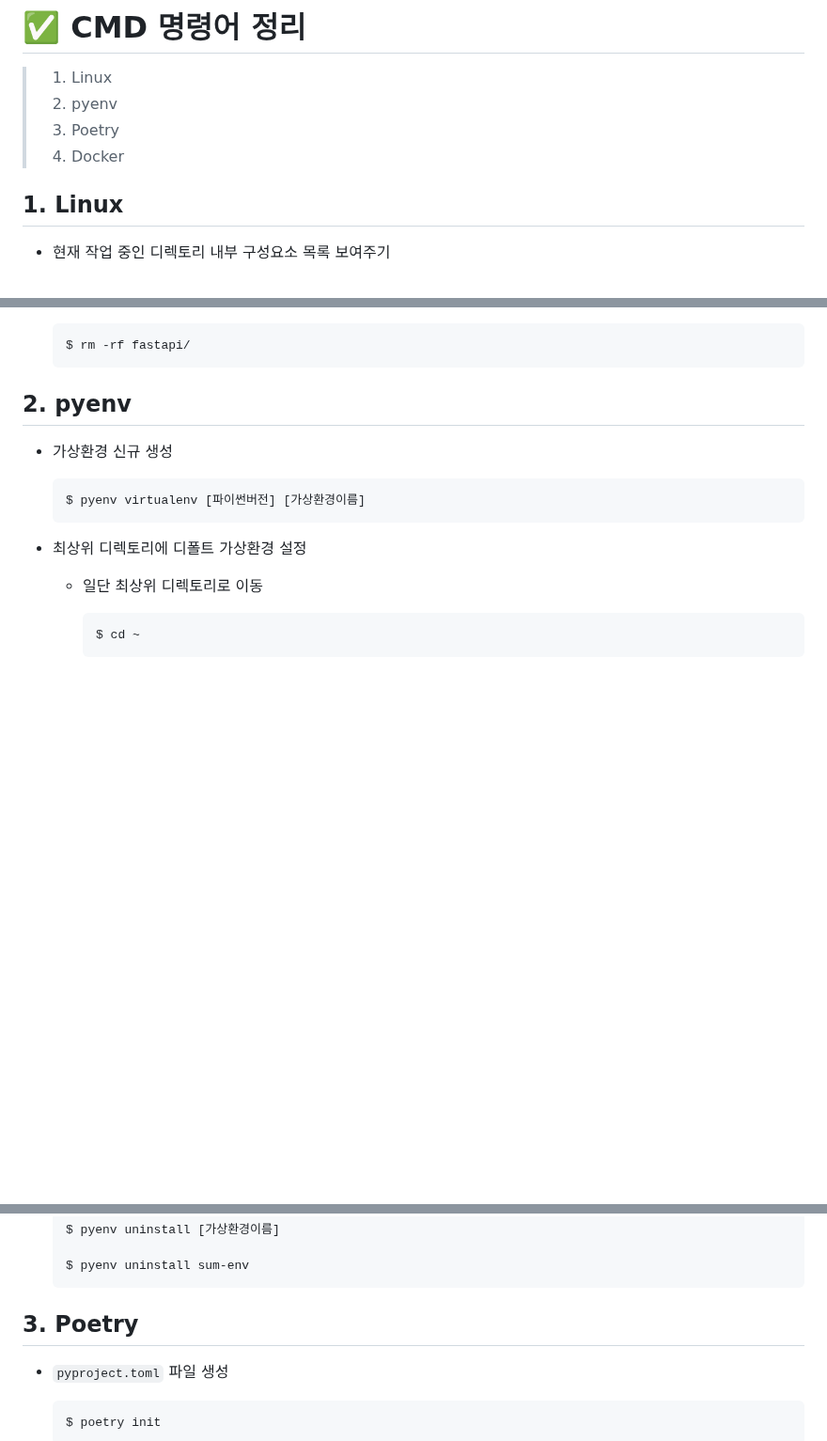
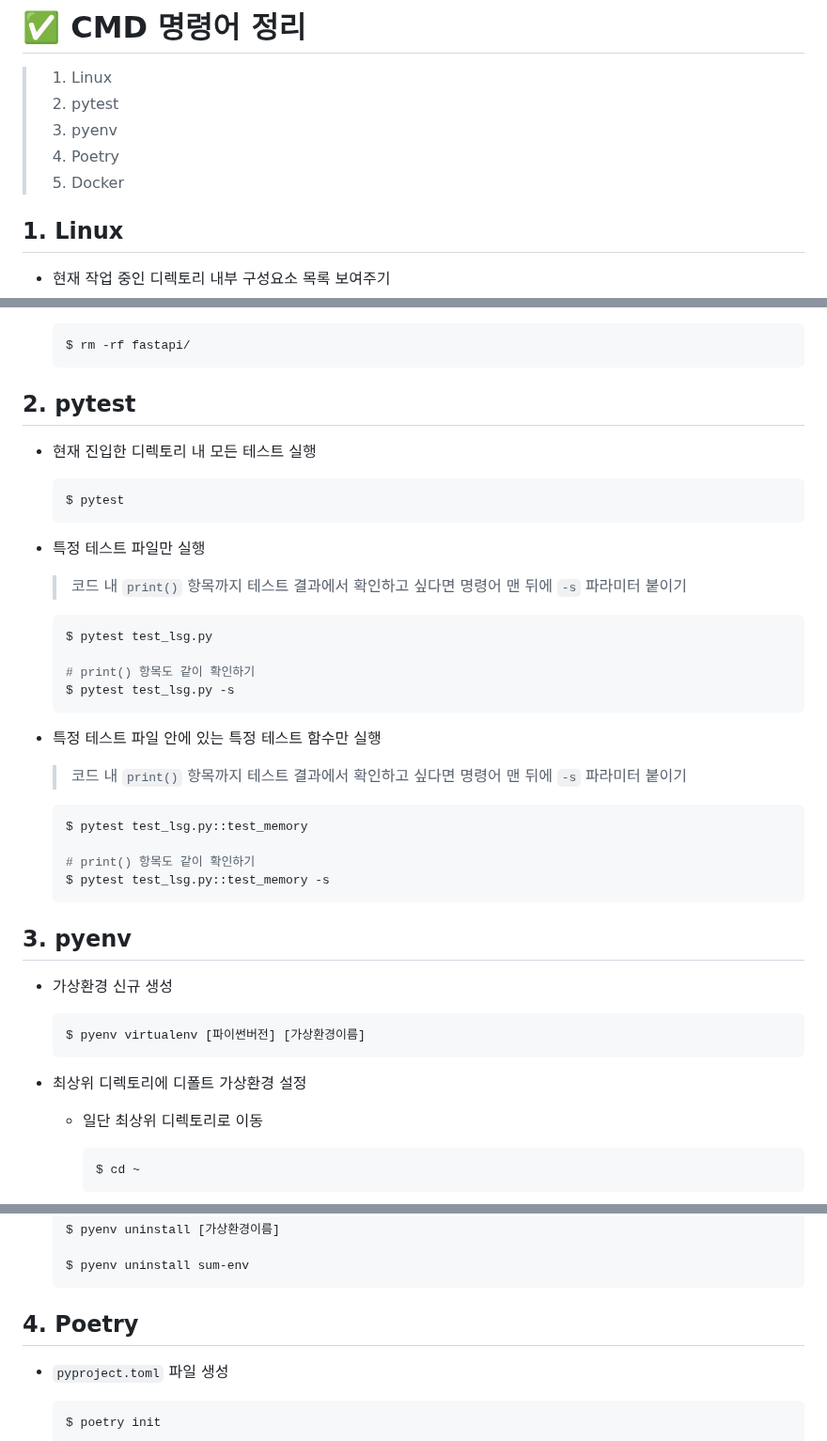
Before and after one commit to code-sum/TIL, a Markdown page: notes/cmd.md, 3 parts joined by grey strips. Shown at 94% size. GitHub-like rendering; blank space fills up the shorter version.

Commit message:
[pytest] 명령어 목록 정리

````diff
--- a/notes/cmd.md
+++ b/notes/cmd.md
@@ -1,9 +1,10 @@
 # ✅ CMD 명령어 정리
 
 > 1. Linux
-> 2. pyenv
-> 3. Poetry
-> 4. Docker
+> 2. pytest
+> 3. pyenv
+> 4. Poetry
+> 5. Docker
 
 
 
@@ -123,7 +124,44 @@
   ```
 
 
-## 2. pyenv
+
+
+## 2. pytest
+
+- 현재 진입한 디렉토리 내 모든 테스트 실행
+
+  ```bash
+  $ pytest
+  ```
+
+- 특정 테스트 파일만 실행
+
+
+  > 코드 내 `print()` 항목까지 테스트 결과에서 확인하고 싶다면 명령어 맨 뒤에 `-s` 파라미터 붙이기
+
+  ```bash
+  $ pytest test_lsg.py
+
+  # print() 항목도 같이 확인하기
+  $ pytest test_lsg.py -s
+  ```
+
+- 특정 테스트 파일 안에 있는 특정 테스트 함수만 실행
+
+
+  > 코드 내 `print()` 항목까지 테스트 결과에서 확인하고 싶다면 명령어 맨 뒤에 `-s` 파라미터 붙이기
+
+  ```bash
+  $ pytest test_lsg.py::test_memory
+
+  # print() 항목도 같이 확인하기
+  $ pytest test_lsg.py::test_memory -s
+  ```
+
+
+
+
+## 3. pyenv
 
 - 가상환경 신규 생성
 
@@ -178,7 +216,7 @@
 
 
 
-## 3. Poetry
+## 4. Poetry
 
 - `pyproject.toml` 파일 생성
 
````
Also changed, not shown: other parts of notes/cmd.md (+1 -1 lines).
